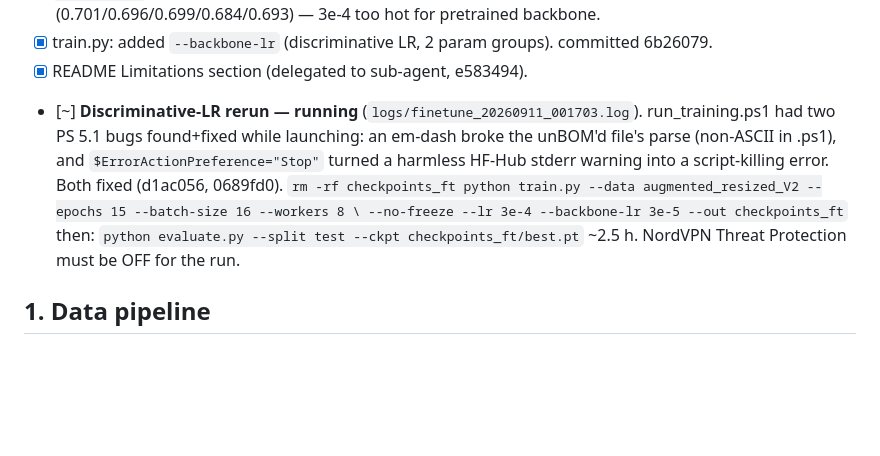
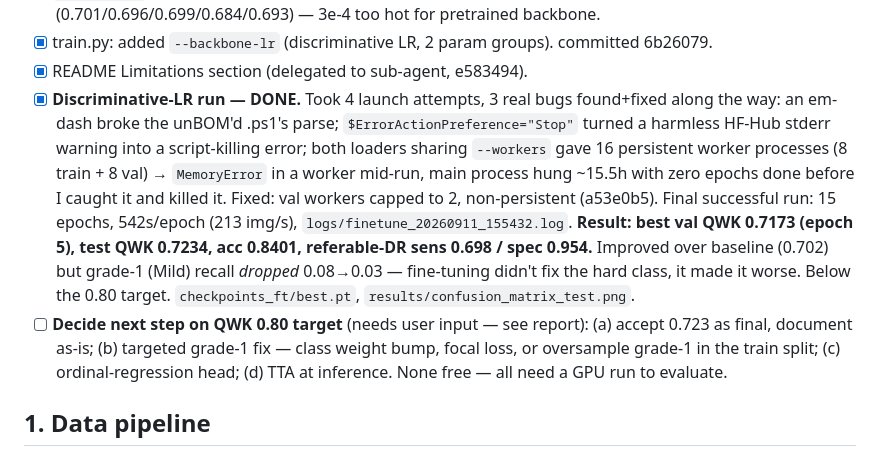
Before and after one commit to LSaiko/Reti-dia-grad, a Markdown page: TASKS.md, the part around the change. GitHub-like rendering; blank space fills up the shorter version.

````diff
--- a/TASKS.md
+++ b/TASKS.md
@@ -33,17 +33,21 @@ Status key: `[x]` done · `[~]` in progress · `[ ]` todo · `[?]` decision need
       (0.701/0.696/0.699/0.684/0.693) — 3e-4 too hot for pretrained backbone.
 - [x] train.py: added `--backbone-lr` (discriminative LR, 2 param groups). committed 6b26079.
 - [x] README Limitations section (delegated to sub-agent, e583494).
-- [~] **Discriminative-LR rerun — running** (`logs/finetune_20260911_001703.log`).
-      run_training.ps1 had two PS 5.1 bugs found+fixed while launching: an em-dash broke the
-      unBOM'd file's parse (non-ASCII in .ps1), and `$ErrorActionPreference="Stop"` turned a
-      harmless HF-Hub stderr warning into a script-killing error. Both fixed (d1ac056, 0689fd0).
-      ```
-      rm -rf checkpoints_ft
-      python train.py --data augmented_resized_V2 --epochs 15 --batch-size 16 --workers 8 \
-        --no-freeze --lr 3e-4 --backbone-lr 3e-5 --out checkpoints_ft
-      ```
-      then: `python evaluate.py --split test --ckpt checkpoints_ft/best.pt`
-      ~2.5 h. NordVPN Threat Protection must be OFF for the run.
+- [x] **Discriminative-LR run — DONE.** Took 4 launch attempts, 3 real bugs found+fixed along
+      the way: an em-dash broke the unBOM'd .ps1's parse; `$ErrorActionPreference="Stop"` turned
+      a harmless HF-Hub stderr warning into a script-killing error; both loaders sharing
+      `--workers` gave 16 persistent worker processes (8 train + 8 val) → `MemoryError` in a
+      worker mid-run, main process hung ~15.5h with zero epochs done before I caught it and
+      killed it. Fixed: val workers capped to 2, non-persistent (a53e0b5). Final successful run:
+      15 epochs, 542s/epoch (213 img/s), `logs/finetune_20260911_155432.log`.
+      **Result: best val QWK 0.7173 (epoch 5), test QWK 0.7234, acc 0.8401, referable-DR
+      sens 0.698 / spec 0.954.** Improved over baseline (0.702) but grade-1 (Mild) recall
+      *dropped* 0.08→0.03 — fine-tuning didn't fix the hard class, it made it worse. Below the
+      0.80 target. `checkpoints_ft/best.pt`, `results/confusion_matrix_test.png`.
+- [ ] **Decide next step on QWK 0.80 target** (needs user input — see report):
+      (a) accept 0.723 as final, document as-is; (b) targeted grade-1 fix — class weight bump,
+      focal loss, or oversample grade-1 in the train split; (c) ordinal-regression head;
+      (d) TTA at inference. None free — all need a GPU run to evaluate.
 
 ## 1. Data pipeline
 
````
Also changed, not shown: README.md (+26 -18 lines).
